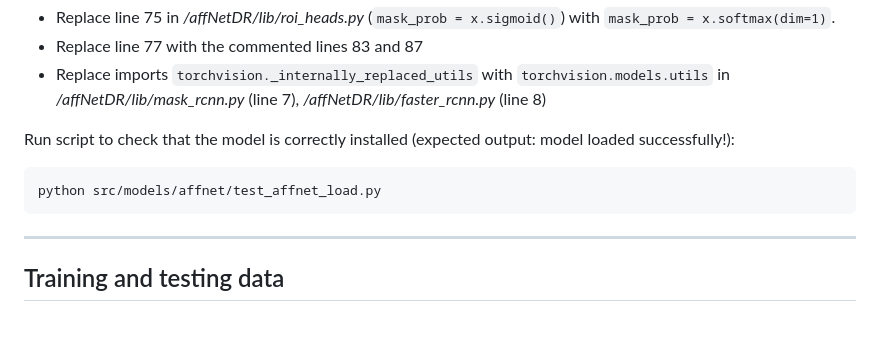
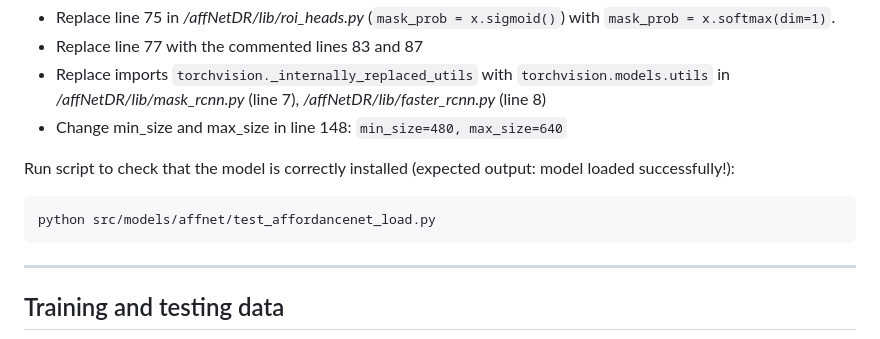
Before and after one commit to apicis/aff-seg, a Markdown page: README.md, the part around the change. GitHub-like rendering.

Commit message:
Upload README affnet

````diff
--- a/README.md
+++ b/README.md
@@ -192,10 +192,11 @@ cd ../../../
 * Replace line 75 in */affNetDR/lib/roi_heads.py* (`mask_prob = x.sigmoid()`) with `mask_prob = x.softmax(dim=1)`.
 * Replace line 77 with the commented lines 83 and 87
 * Replace imports `torchvision._internally_replaced_utils` with `torchvision.models.utils` in */affNetDR/lib/mask_rcnn.py* (line 7), */affNetDR/lib/faster_rcnn.py* (line 8)
+* Change min_size and max_size in line 148: `min_size=480, max_size=640`
 
 Run script to check that the model is correctly installed (expected output: model loaded successfully!):
 ```
-python src/models/affnet/test_affnet_load.py
+python src/models/affnet/test_affordancenet_load.py
 ```
 
 ---
````
